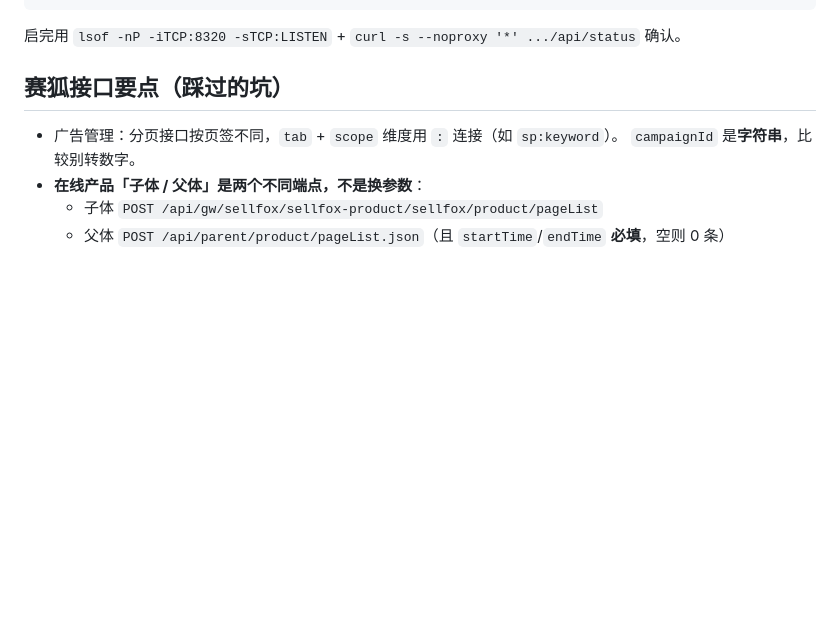
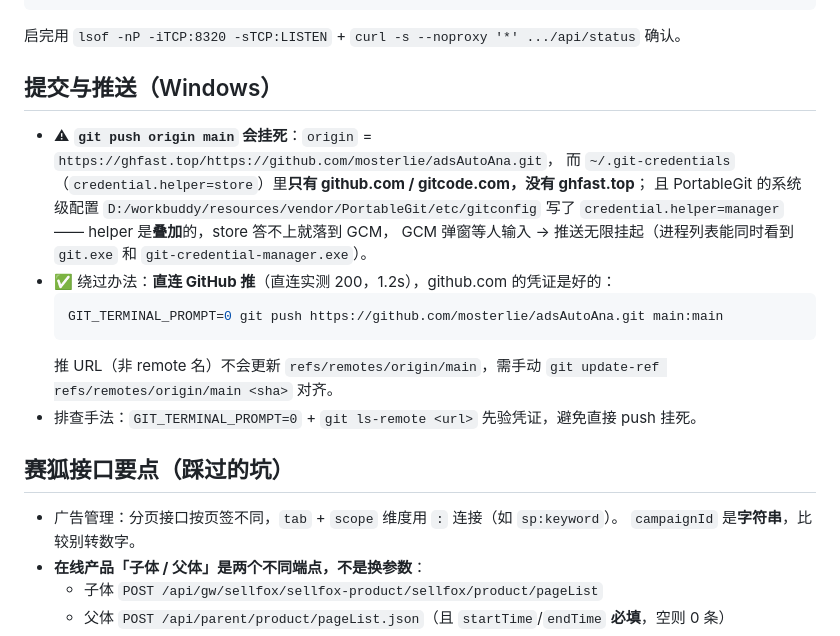
Before and after one commit to mosterlie/adsAutoAna, a Markdown page: .workbuddy/memory/MEMORY.md, the part around the change. Rendered like a GitHub page; blank space fills up the shorter version.

````diff
--- a/.workbuddy/memory/MEMORY.md
+++ b/.workbuddy/memory/MEMORY.md
@@ -28,6 +28,20 @@ PY
 ```
 
   启完用 `lsof -nP -iTCP:8320 -sTCP:LISTEN` + `curl -s --noproxy '*' .../api/status` 确认。
+
+## 提交与推送（Windows）
+- ⚠ **`git push origin main` 会挂死**：`origin` = `https://ghfast.top/https://github.com/mosterlie/adsAutoAna.git`，
+  而 `~/.git-credentials`（`credential.helper=store`）里**只有 github.com / gitcode.com，没有 ghfast.top**；
+  且 PortableGit 的系统级配置 `D:/workbuddy/resources/vendor/PortableGit/etc/gitconfig`
+  写了 `credential.helper=manager` —— helper 是**叠加**的，store 答不上就落到 GCM，
+  GCM 弹窗等人输入 → 推送无限挂起（进程列表能同时看到 `git.exe` 和 `git-credential-manager.exe`）。
+- ✅ 绕过办法：**直连 GitHub 推**（直连实测 200，1.2s），github.com 的凭证是好的：
+  ```bash
+  GIT_TERMINAL_PROMPT=0 git push https://github.com/mosterlie/adsAutoAna.git main:main
+  ```
+  推 URL（非 remote 名）不会更新 `refs/remotes/origin/main`，需手动
+  `git update-ref refs/remotes/origin/main <sha>` 对齐。
+- 排查手法：`GIT_TERMINAL_PROMPT=0` + `git ls-remote <url>` 先验凭证，避免直接 push 挂死。
 
 ## 赛狐接口要点（踩过的坑）
 - 广告管理：分页接口按页签不同，`tab` + `scope` 维度用 `:` 连接（如 `sp:keyword`）。
````
Also changed, not shown: .workbuddy/memory/2026-10-16.md (+23 -0 lines).
